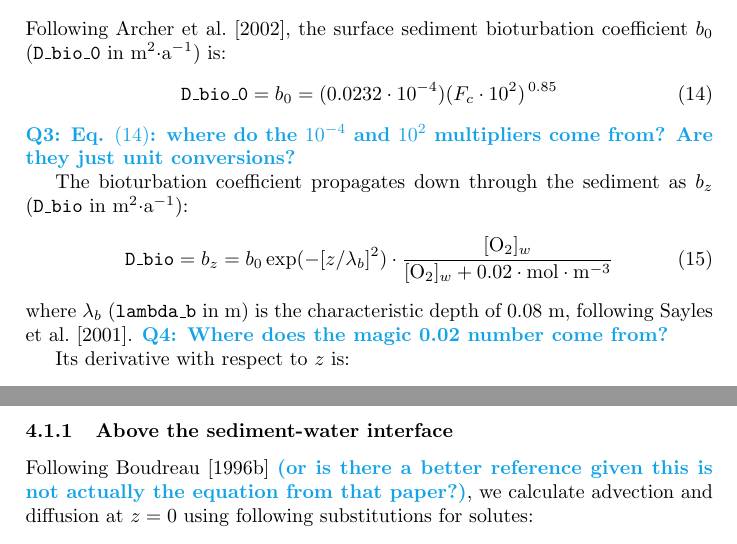
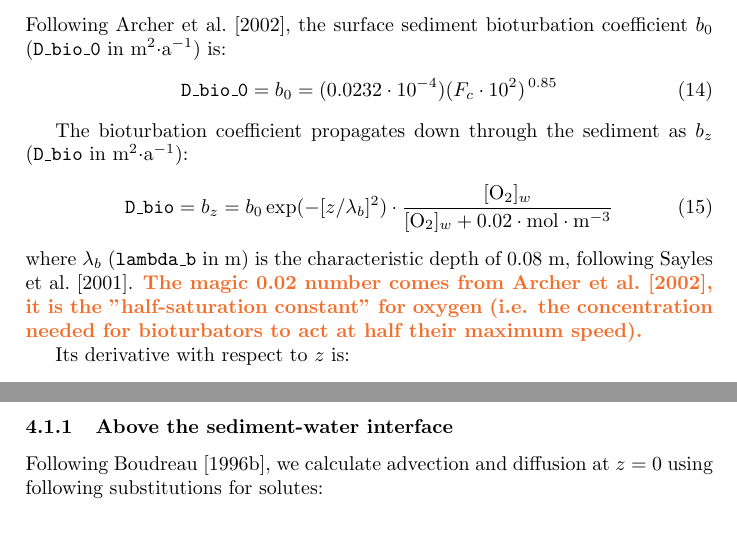
Before and after one commit to RADI-model/Radi.jl, a LaTeX paper (texdocs/RADI.tex): two parts of pages 4 and 6 of 9, joined at a grey line, cut so that both start at the same text. Compiled offline with pdfLaTeX.

Commit message:
Update with answers from Olivier

```diff
--- a/texdocs/RADI.tex
+++ b/texdocs/RADI.tex
@@ -166,13 +166,12 @@ Following \citet{archer_model_2002}, the surface sediment bioturbation coefficie
 \begin{equation}\label{D_bio_0}
 \code{D\_bio\_0} = b_0 = (0.0232 \cdot 10^{-4}) (F_c \cdot 10^2)^{\,0.85}
 \end{equation}
-\wtf{Q3: Eq. \eqref{D_bio_0}: where do the $10^{-4}$ and $10^2$ multipliers come from? Are they just unit conversions?}
 
 The bioturbation coefficient propagates down through the sediment as $b_z$ ($\code{D\_bio}$ in m$^2\cdot$a$^{-1}$):
 \begin{equation}\label{B_z}
 \code{D\_bio} = b_z = b_0 \exp(-[z/\lambda_b]^2) \cdot \frac{[\ce{O2}]_w}{[\ce{O2}]_w + 0.02 \cdot \molmmm}
 \end{equation}
-where $\lambda_b$ ($\code{lambda\_b}$ in m) is the characteristic depth of 0.08 m, following \citet{sayles_benthic_2001}.  \wtf{Q4: Where does the magic 0.02 number come from?}
+where $\lambda_b$ ($\code{lambda\_b}$ in m) is the characteristic depth of 0.08 m, following \citet{sayles_benthic_2001}.  \codenote{The magic 0.02 number comes from \citet{archer_model_2002}, it is the "half-saturation constant" for oxygen (i.e. the concentration needed for bioturbators to act at half their maximum speed).}
 
 Its derivative with respect to $z$ is:
 \begin{equation}
@@ -274,7 +273,7 @@ Effective values of each variable in these ``next layers'' just beyond the model
 
 \subsubsection{Above the sediment-water interface}
 
-Following \citet{boudreau_method--lines_1996} \wtf{(or is there a better reference given this is not actually the equation from that paper?)}, we calculate advection and diffusion at $z = 0$ using following substitutions for solutes:
+Following \citet{boudreau_method--lines_1996}, we calculate advection and diffusion at $z = 0$ using following substitutions for solutes:
 % Equation used in model, following CANDI code but different from Boudreau:
 \begin{equation}\label{Dv0}
 v_{(-\D{z})} = v_{\D{z}} + \frac{2 \theta_z^2 \D{z}}{\delta} (v_\mathrm{w} - v_0)
```
Also changed, not shown: texdocs/RADI.bib (+1 -1 lines), texdocs/RADI.pdf, texdocs/RADI.tex (6 more changed lines).
